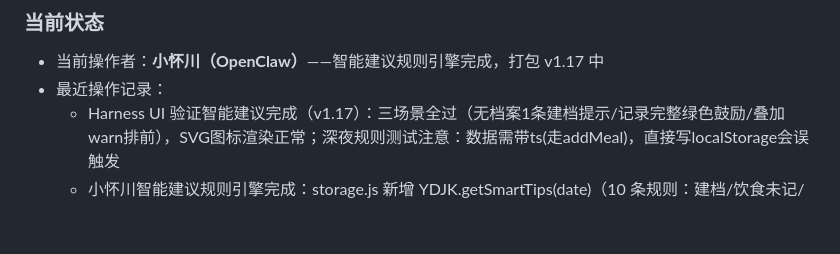
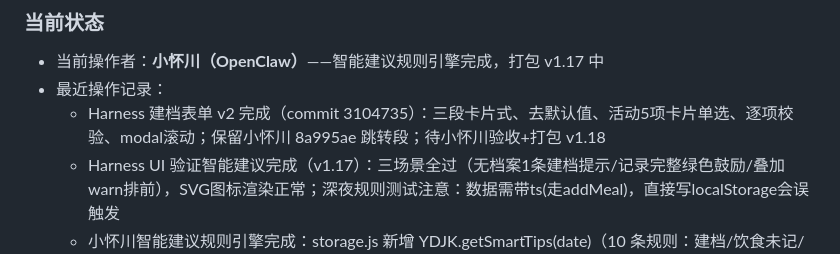
Before and after one commit to pillish1/health-chn, a Markdown page: PROJECT_STATE.md, the part around the change. GitHub-like rendering; blank space fills up the shorter version.

Commit message:
chore: 状态登记-建档v2完成待验收

```diff
--- a/PROJECT_STATE.md
+++ b/PROJECT_STATE.md
@@ -74,6 +74,7 @@
 ### 当前状态
 - 当前操作者：**小怀川（OpenClaw）**——智能建议规则引擎完成，打包 v1.17 中
 - 最近操作记录：
+  - Harness 建档表单 v2 完成（commit 3104735）：三段卡片式、去默认值、活动5项卡片单选、逐项校验、modal滚动；保留小怀川 8a995ae 跳转段；待小怀川验收+打包 v1.18
   - Harness UI 验证智能建议完成（v1.17）：三场景全过（无档案1条建档提示/记录完整绿色鼓励/叠加warn排前），SVG图标渲染正常；深夜规则测试注意：数据需带ts(走addMeal)，直接写localStorage会误触发
   - 小怀川智能建议规则引擎完成：storage.js 新增 YDJK.getSmartTips(date)（10 条规则：建档/饮食未记/摄入偏低/偏高/蛋白达标/无运动/连续未动(仅老用户)/连续打卡 3·7·30 天/深夜进食/记录完整；warn 优先最多 3 条；纯本地 0 成本；场景测试+回归全绿）
   - Harness 智能建议规则版完成（commit f0459cb）：多条建议列表（蛋白质/断练/部位单一/记录中断），统一渲染到首页 dashTipBody（修复旧单条系统未接入的 bug）
```
